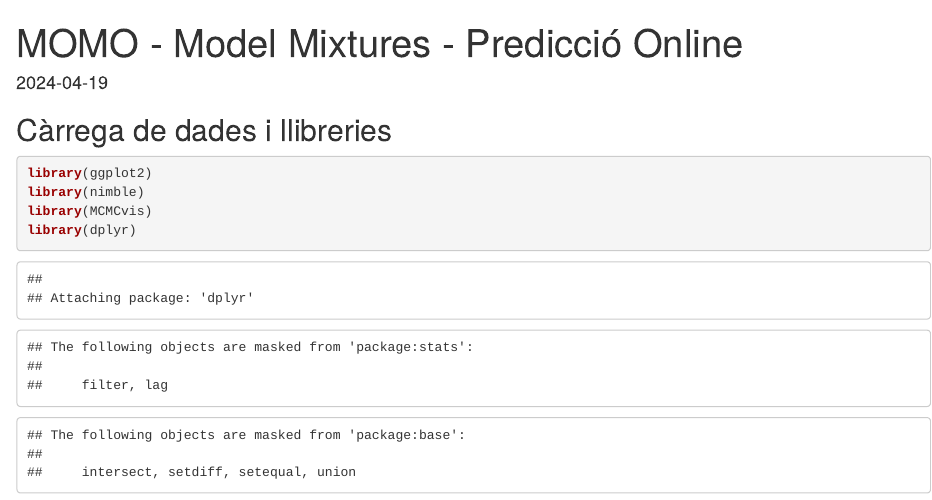
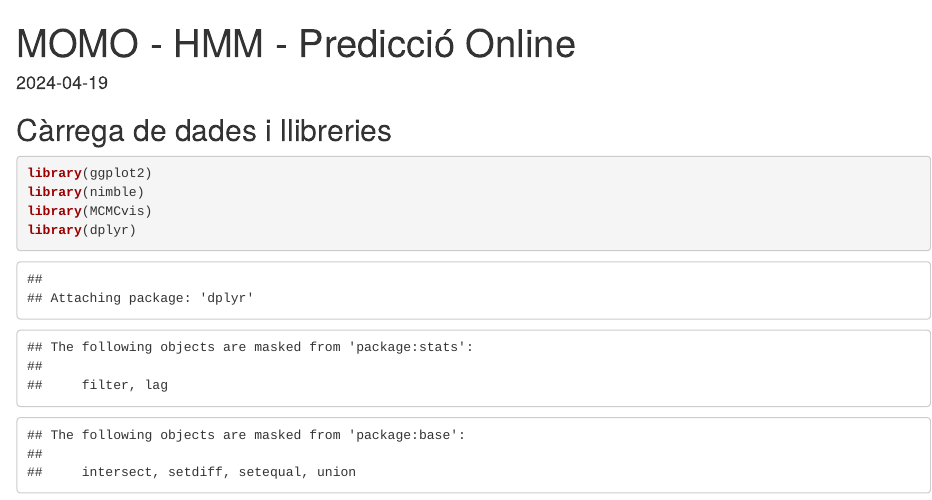
Before and after one commit to LluisBos/TFG-Matematiques, an R Markdown document (models/momo-HMM-Setmana-OnlinePred.Rmd): the page in a window 1100 px wide, from its top. Rendered offline with R 4.5, knitr and Pandoc, with nearby package versions; some code elsewhere in the file could not run offline.

Commit message:
Update momo-HMM-Setmana-OnlinePred.Rmd

```diff
--- a/models/momo-HMM-Setmana-OnlinePred.Rmd
+++ b/models/momo-HMM-Setmana-OnlinePred.Rmd
@@ -1,5 +1,5 @@
 ---
-title: "MOMO - Model Mixtures - Predicció Online"
+title: "MOMO - HMM - Predicció Online"
 output: html_document
 date: "2024-04-19"
 ---
```
